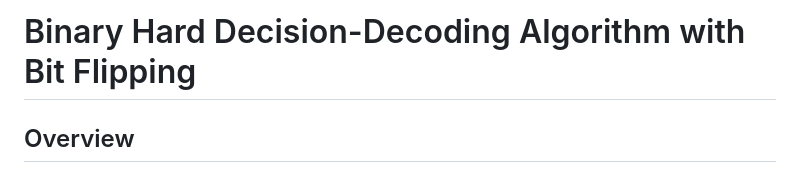
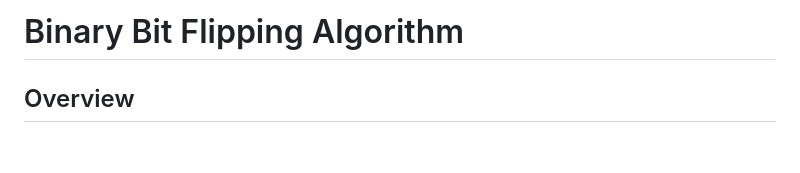
Before and after one commit to ordinarysoftware/LDPC_BIT_FLIPPING, a Markdown page: README.md, the part around the change. Rendered like a GitHub page; blank space fills up the shorter version.

```diff
--- a/README.md
+++ b/README.md
@@ -1,4 +1,4 @@
-# Binary Hard Decision-Decoding Algorithm with Bit Flipping
+# Binary Bit Flipping Algorithm
 
 ## Overview
 
```
